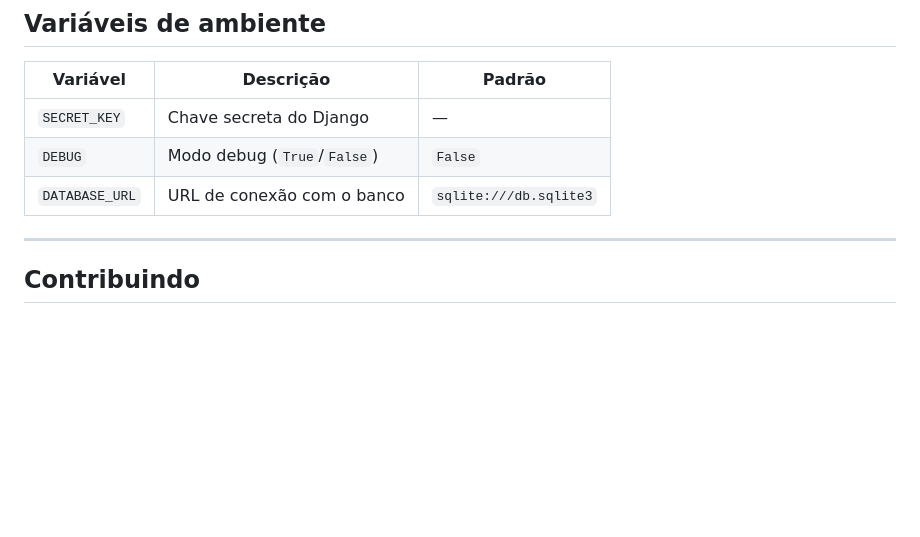
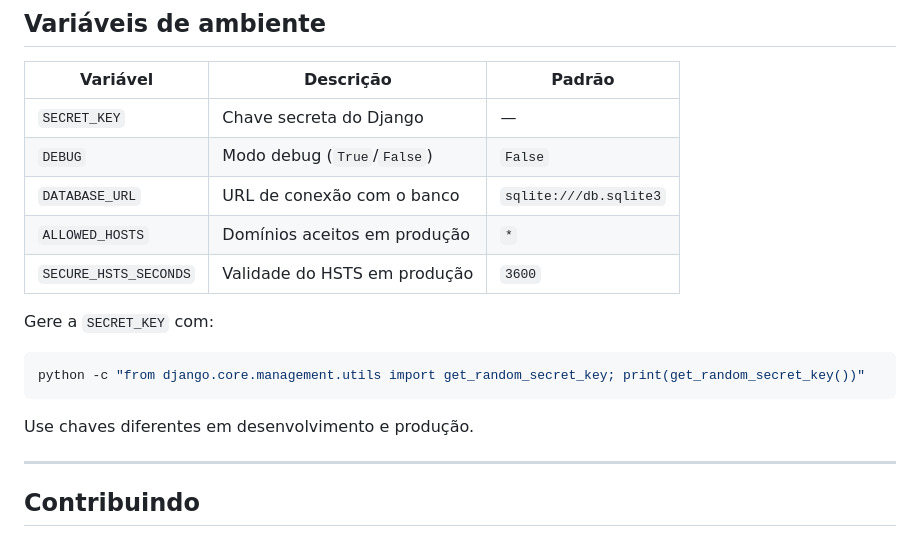
Before and after one commit to TheDorival/helpy, a Markdown page: README.md, the part around one of its changes. GitHub-like rendering; blank space fills up the shorter version.

````diff
--- a/README.md
+++ b/README.md
@@ -168,6 +219,16 @@ O PostgreSQL do servidor precisa estar configurado para aceitar conexões da fai
 | `SECRET_KEY` | Chave secreta do Django | — |
 | `DEBUG` | Modo debug (`True`/`False`) | `False` |
 | `DATABASE_URL` | URL de conexão com o banco | `sqlite:///db.sqlite3` |
+| `ALLOWED_HOSTS` | Domínios aceitos em produção | `*` |
+| `SECURE_HSTS_SECONDS` | Validade do HSTS em produção | `3600` |
+
+Gere a `SECRET_KEY` com:
+
+```bash
+python -c "from django.core.management.utils import get_random_secret_key; print(get_random_secret_key())"
+```
+
+Use chaves diferentes em desenvolvimento e produção.
 
 ---
 
````
Also changed, not shown: other parts of README.md (+51 -0 lines).
